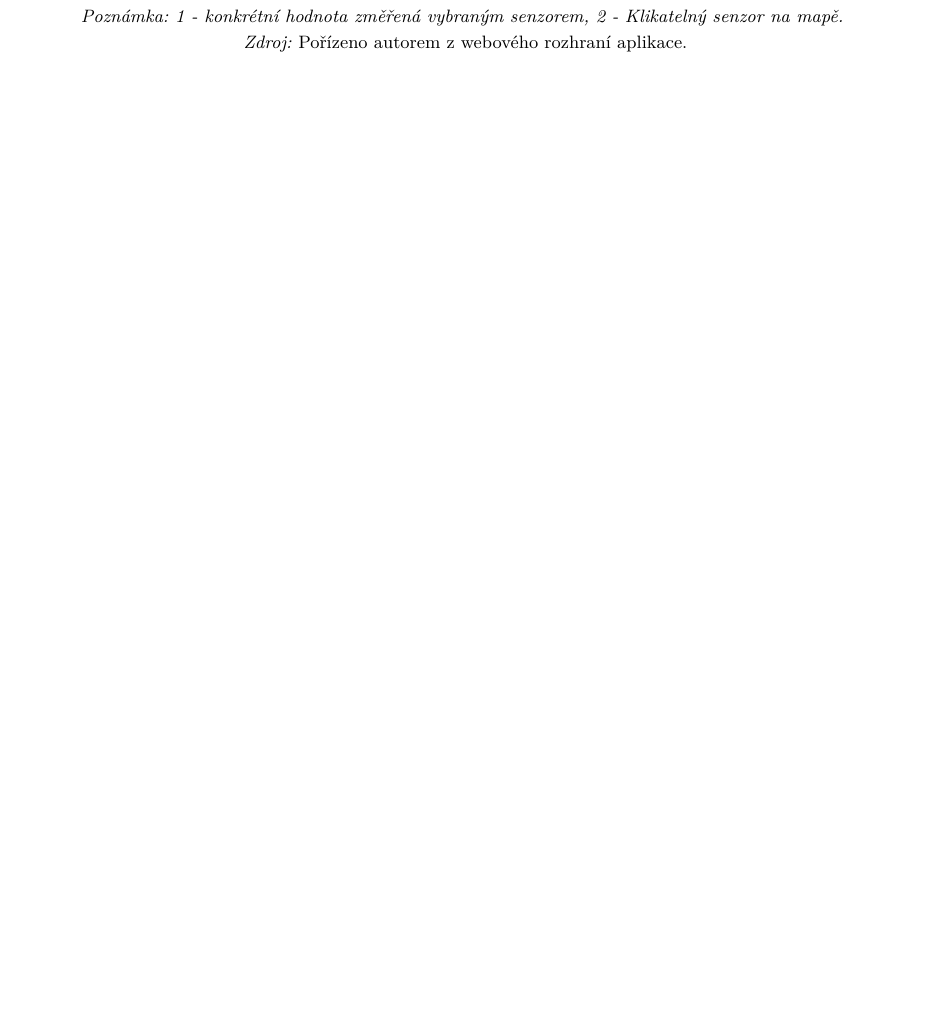
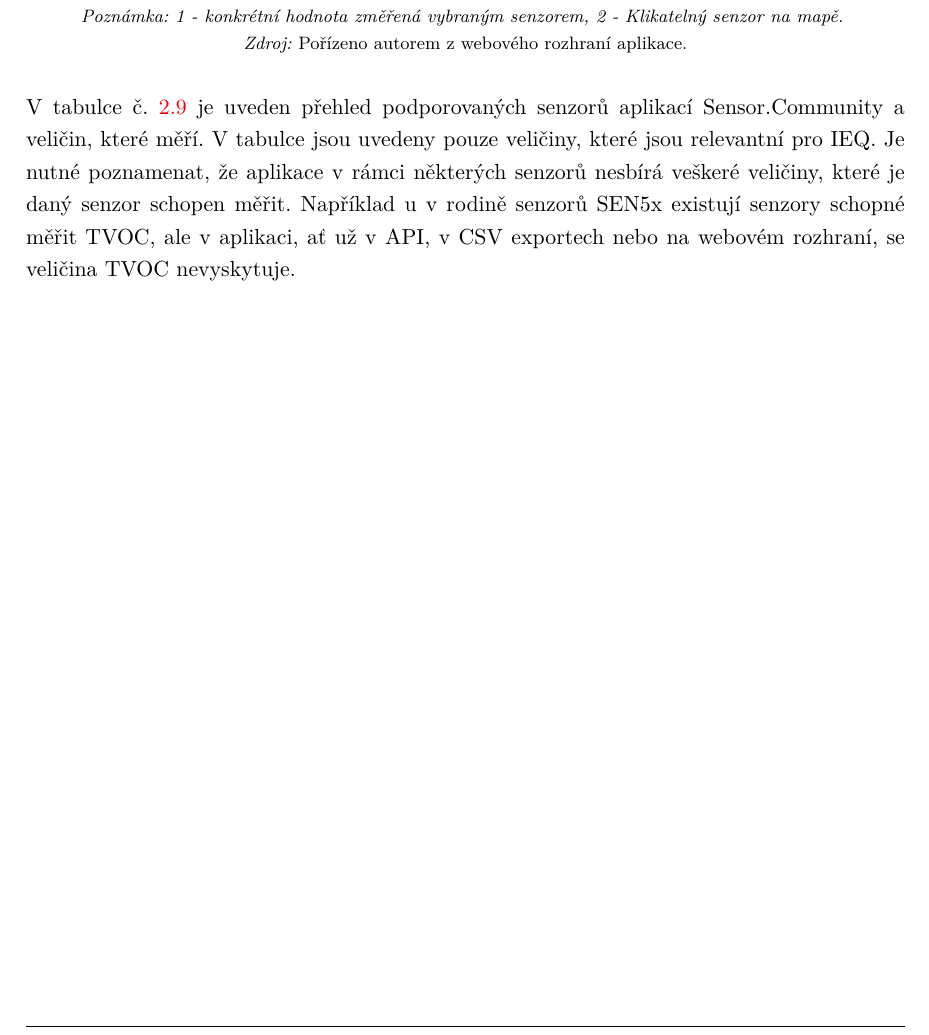
Before and after one commit to MrLogEN/BP, a LaTeX thesis (prace.tex, which reads vymezeni.tex): part of page 36 of 48, cut so that both start at the same text, the shorter picture padded with empty space. Compiled offline with pdfLaTeX.

Commit message:
Add Sensor.Community supported sensors ref

```diff
--- a/vymezeni.tex
+++ b/vymezeni.tex
@@ -685,7 +685,8 @@ Na rozhraní můžeme také vidět barevnou škálu pro právě vybranou veliči
 \footnotesize \textit{Zdroj:} Pořízeno autorem z webového rozhraní aplikace.
 \end{figure}
 
-%tag-sensor-community-supported-sensors
+V tabulce č. \ref{tab04:sensor-community-supported-sensors} je uveden přehled podporovaných senzorů aplikací Sensor.Community a veličin, které měří. V tabulce jsou uvedeny pouze veličiny, které jsou relevantní pro IEQ. Je nutné poznamenat, že aplikace v rámci některých senzorů nesbírá veškeré veličiny, které je daný senzor schopen měřit. Například u v rodině senzorů SEN5x existují senzory schopné měřit TVOC, ale v aplikaci, ať už v API, v CSV exportech nebo na webovém rozhraní, se veličina TVOC nevyskytuje.
+
 \clearpage
 {
   \footnotesize
```
